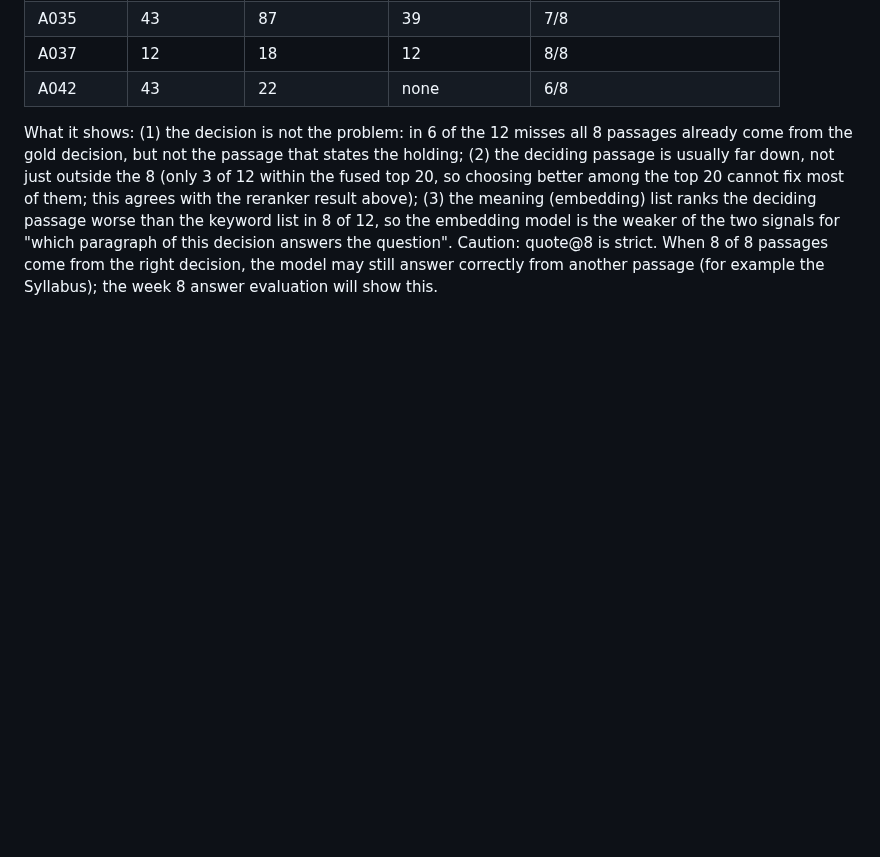
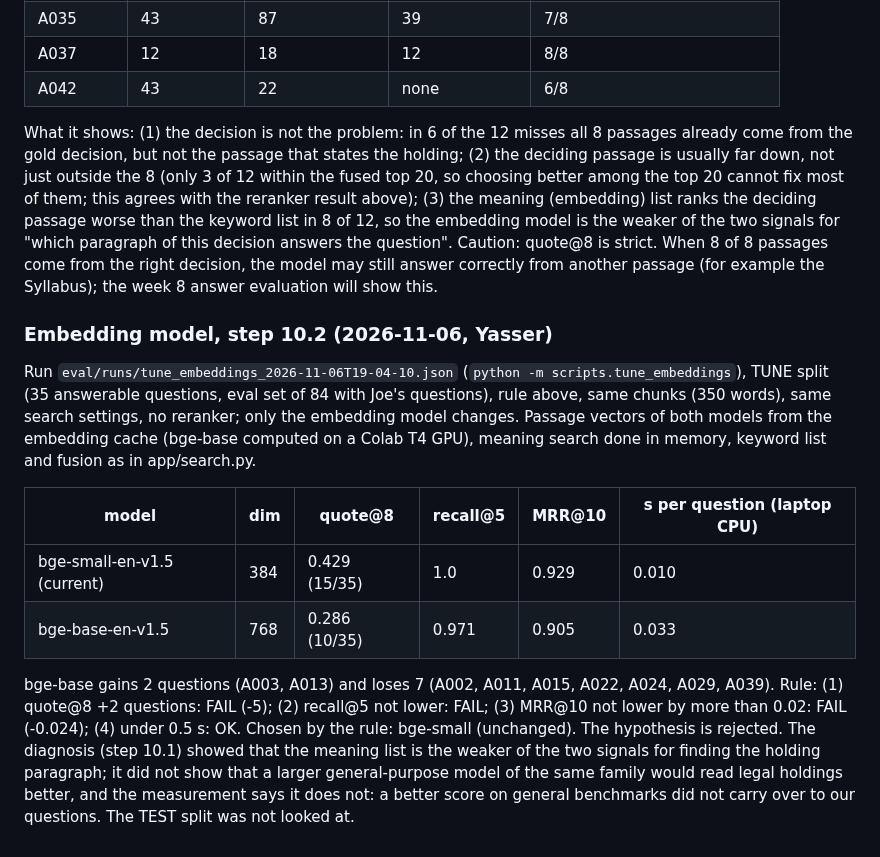
Before and after one commit to Edwinuniv/Case-Law-Research-Assistant, a Markdown page: EVALUATION.md, the part around the change. Rendered like a GitHub page; blank space fills up the shorter version.

Commit message:
EVALUATION: embedding model result, bge-base worse, bge-small kept (step 10.2)
Co-Authored-By: Claude Opus 5.5 <noreply@anthropic.com>
Claude-Session: https://claude.ai/code/session_012aaHLU8aieT1ecf5v3HEEC

```diff
--- a/EVALUATION.md
+++ b/EVALUATION.md
@@ -122,3 +122,23 @@ ranks the deciding passage worse than the keyword list in 8 of 12, so the embedd
 of the two signals for "which paragraph of this decision answers the question".
 Caution: quote@8 is strict. When 8 of 8 passages come from the right decision, the model may still answer
 correctly from another passage (for example the Syllabus); the week 8 answer evaluation will show this.
+
+### Embedding model, step 10.2 (2026-11-06, Yasser)
+Run `eval/runs/tune_embeddings_2026-11-06T19-04-10.json` (`python -m scripts.tune_embeddings`), TUNE split (35 answerable questions,
+eval set of 84 with Joe's questions), rule above, same chunks (350 words), same search settings, no
+reranker; only the embedding model changes. Passage vectors of both models from the embedding cache
+(bge-base computed on a Colab T4 GPU), meaning search done in memory, keyword list and fusion as in
+app/search.py.
+
+| model | dim | quote@8 | recall@5 | MRR@10 | s per question (laptop CPU) |
+|---|---|---|---|---|---|
+| bge-small-en-v1.5 (current) | 384 | 0.429 (15/35) | 1.0 | 0.929 | 0.010 |
+| bge-base-en-v1.5 | 768 | 0.286 (10/35) | 0.971 | 0.905 | 0.033 |
+
+bge-base gains 2 questions (A003, A013) and loses 7 (A002, A011, A015, A022, A024, A029, A039).
+Rule: (1) quote@8 +2 questions: FAIL (-5); (2) recall@5 not lower: FAIL; (3) MRR@10 not lower by more
+than 0.02: FAIL (-0.024); (4) under 0.5 s: OK. Chosen by the rule: bge-small (unchanged).
+The hypothesis is rejected. The diagnosis (step 10.1) showed that the meaning list is the weaker of the
+two signals for finding the holding paragraph; it did not show that a larger general-purpose model of
+the same family would read legal holdings better, and the measurement says it does not: a better score
+on general benchmarks did not carry over to our questions. The TEST split was not looked at.
```
